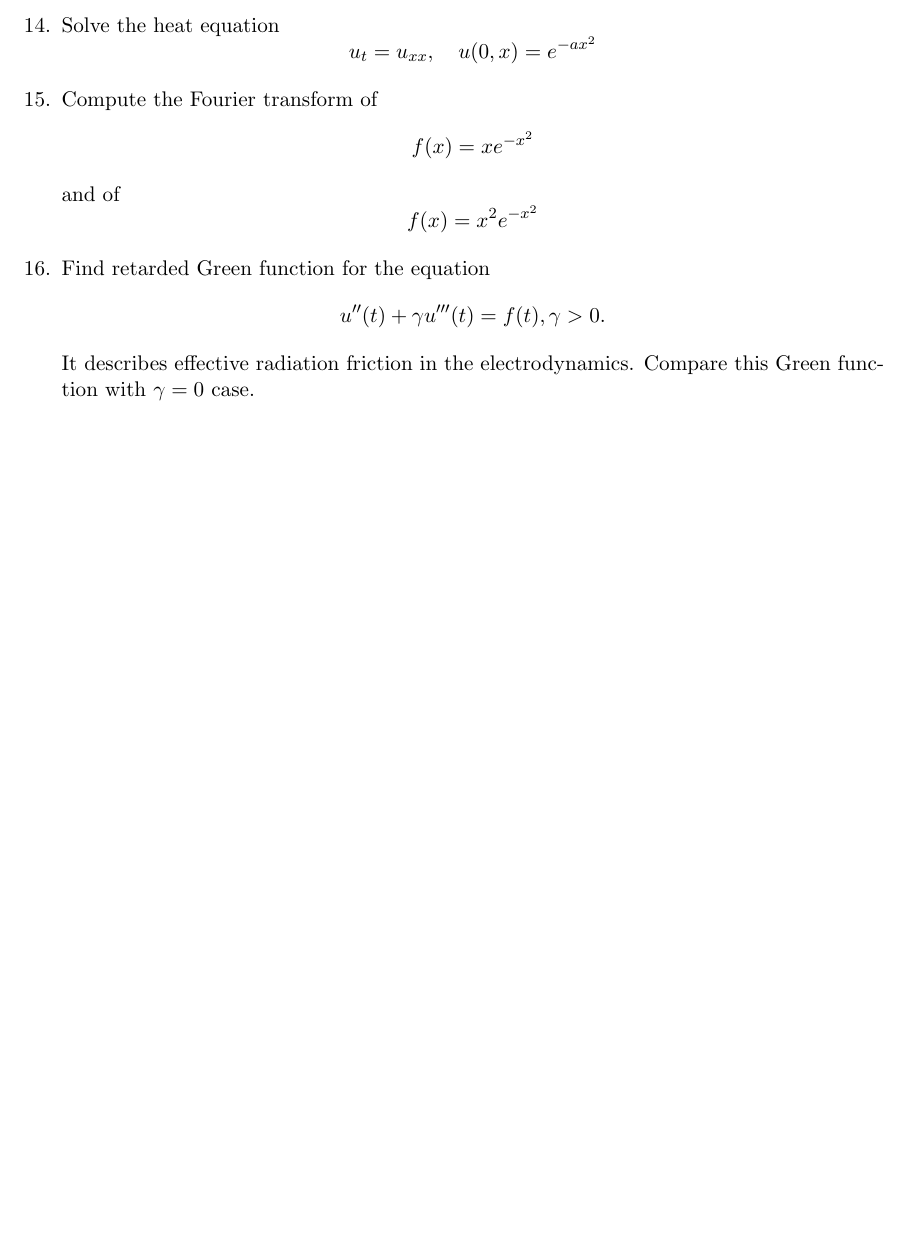
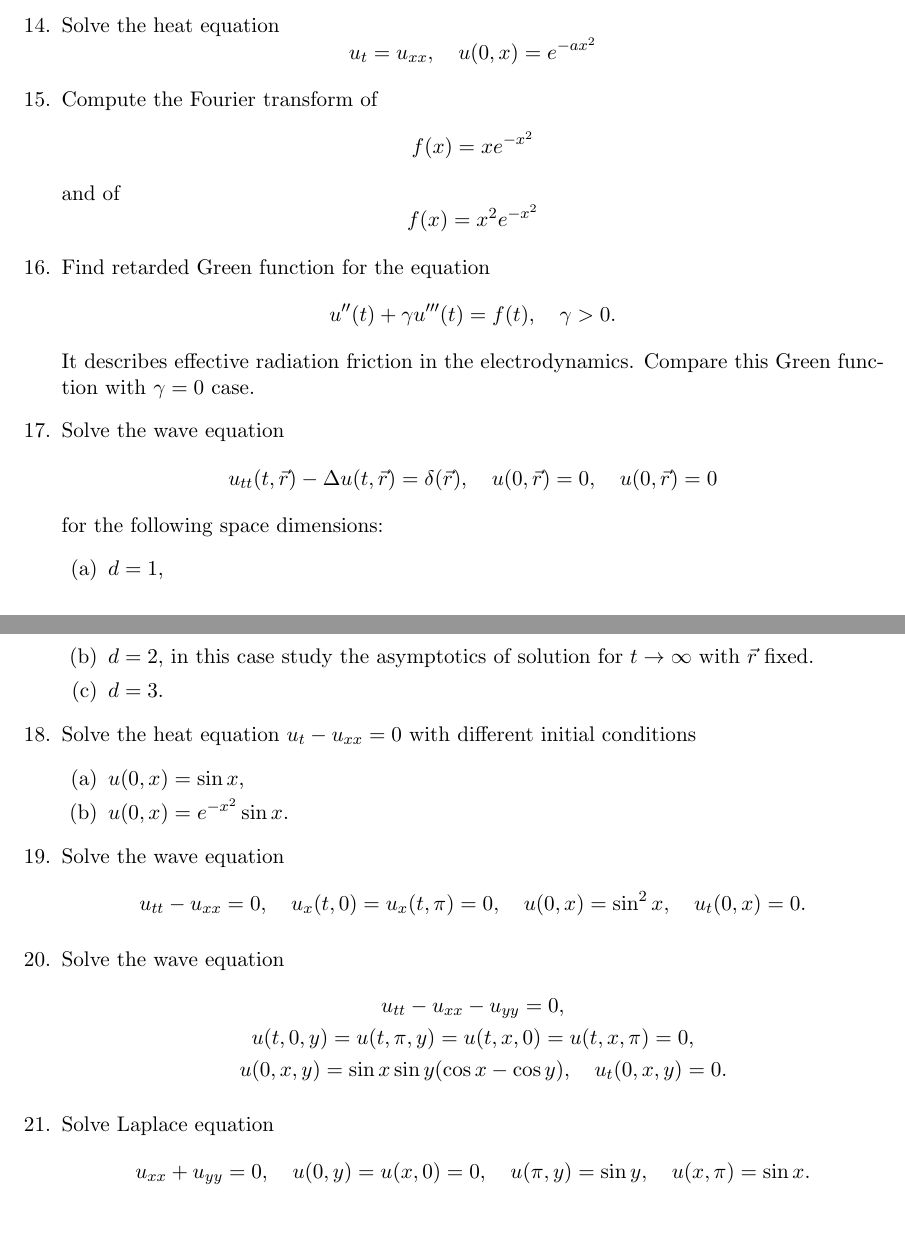
Before and after one commit to pasha145/2025_Advanced_Mathematical_Physics_A, a LaTeX document (problems/problems_2025.tex): part of page 2 of 2 before the commit and two parts of pages 2 and 3 of 3 after it, the two joined at a grey line, cut so that both start at the same text, the shorter picture padded with empty space. Compiled offline with pdfLaTeX.

Commit message:
new problems

```diff
--- a/problems/problems_2025.tex
+++ b/problems/problems_2025.tex
@@ -114,11 +114,46 @@ f(x)=x^2 e^{-x^2}
 
 \item\label{item:16} Find retarded Green function for the equation
 \[
-u''(t)+\gamma u'''(t) = f(t), \gamma>0.
+u''(t)+\gamma u'''(t) = f(t), \quad \gamma>0.
 \]
 It describes effective radiation friction in the electrodynamics.
 Compare this Green function with \(\gamma=0\) case.
 
+\item\label{item:17} Solve the wave equation
+\[u_{tt}(t,\vec{r})-\Delta u(t,\vec{r}) = \delta(\vec{r}), \quad u(0,\vec{r}) = 0, \quad u(0,\vec{r}) = 0\]
+for the following space dimensions:
+\begin{enumerate}
+\item\label{item:18} \(d=1\),
+\item\label{item:19} \(d=2\), in this case study the asymptotics of solution for \(t\to \infty\) with \(\vec{r}\) fixed.
+\item\label{item:20} \(d=3\).
+\end{enumerate}
+
+\item\label{item:21} Solve the heat equation \(u_t-u_{xx}=0\) with different initial conditions
+\begin{enumerate}
+\item\label{item:22} \(u(0,x) = \sin x\),
+\item\label{item:23} \(u(0,x) = e^{-x^2}\sin x\).
+\end{enumerate}
+
+\item\label{item:24} Solve the wave equation
+\[
+u_{tt}-u_{xx}=0, \quad u_x(t,0)=u_x(t,\pi)=0, \quad
+u(0,x) = \sin^2 x, \quad u_t(0,x) = 0.
+\]
+
+\item\label{item:25} Solve the wave equation
+\begin{equation*}
+\begin{gathered}
+u_{tt}-u_{xx}-u_{yy}=0, \\
+ u(t,0,y) = u(t,\pi,y) = u(t,x,0) = u (t,x,\pi) = 0,\\
+\quad u(0,x,y) = \sin x \sin y (\cos x - \cos y), \quad u_t(0,x,y) = 0.
+\end{gathered}
+\end{equation*}
+
+\item\label{item:26} Solve Laplace equation
+\[
+u_{xx}+u_{yy} = 0, \quad u(0,y) = u(x,0) = 0, \quad u(\pi,y) = \sin y, \quad u(x,\pi) = \sin x.
+\]
+
 \end{enumerate}
 
 \end{document}
```
Also changed, not shown: problems/problems_2025.pdf.
